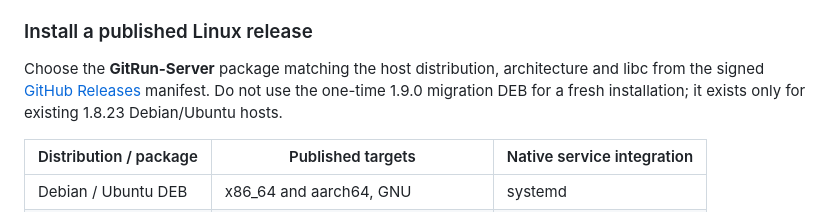
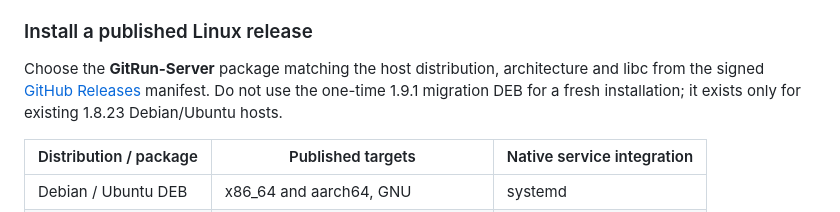
Before and after one commit to Vider06/GitRun, a Markdown page: README.md, the part around the change. GitHub-like rendering.

Commit message:
fix: align migration release and native service launcher

```diff
--- a/README.md
+++ b/README.md
@@ -141,7 +141,7 @@ For the standard Linux host deployment, prepare a dedicated Linux machine with D
 
 ### Install a published Linux release
 
-Choose the **GitRun-Server** package matching the host distribution, architecture and libc from the signed [GitHub Releases](https://github.com/Vider06/GitRun/releases) manifest. Do not use the one-time 1.9.0 migration DEB for a fresh installation; it exists only for existing 1.8.23 Debian/Ubuntu hosts.
+Choose the **GitRun-Server** package matching the host distribution, architecture and libc from the signed [GitHub Releases](https://github.com/Vider06/GitRun/releases) manifest. Do not use the one-time 1.9.1 migration DEB for a fresh installation; it exists only for existing 1.8.23 Debian/Ubuntu hosts.
 
 | Distribution / package | Published targets | Native service integration |
 | --- | --- | --- |
```
